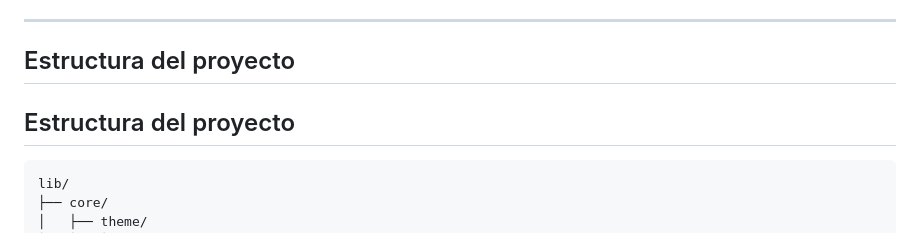
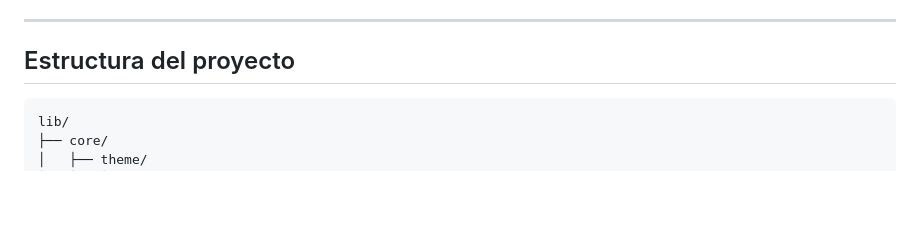
Before and after one commit to GoldPanter21/Practica3, a Markdown page: Ejercicio4/README.md, the part around the change. Rendered like a GitHub page; blank space fills up the shorter version.

````diff
--- a/Ejercicio4/README.md
+++ b/Ejercicio4/README.md
@@ -145,7 +145,6 @@ Después, desde Xcode (`ios/Runner.xcworkspace`), se puede archivar y exportar e
 ---
 
 ## Estructura del proyecto
-## Estructura del proyecto
 
 ```
 lib/
````
